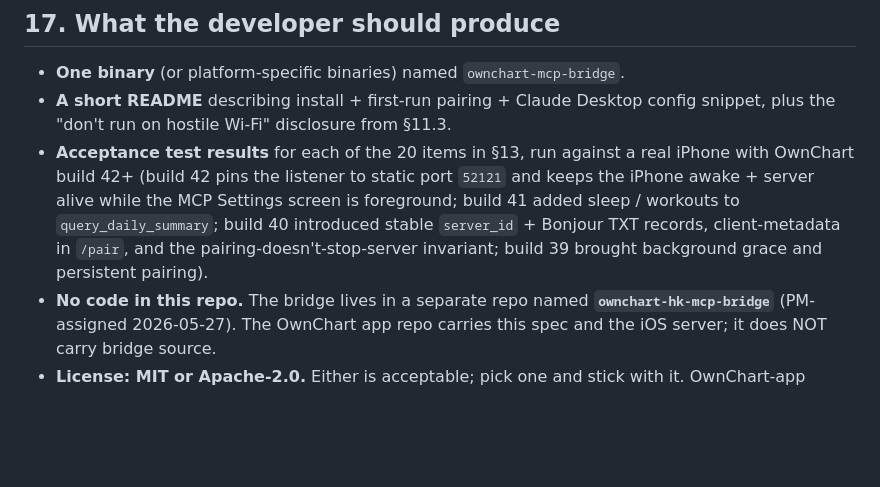
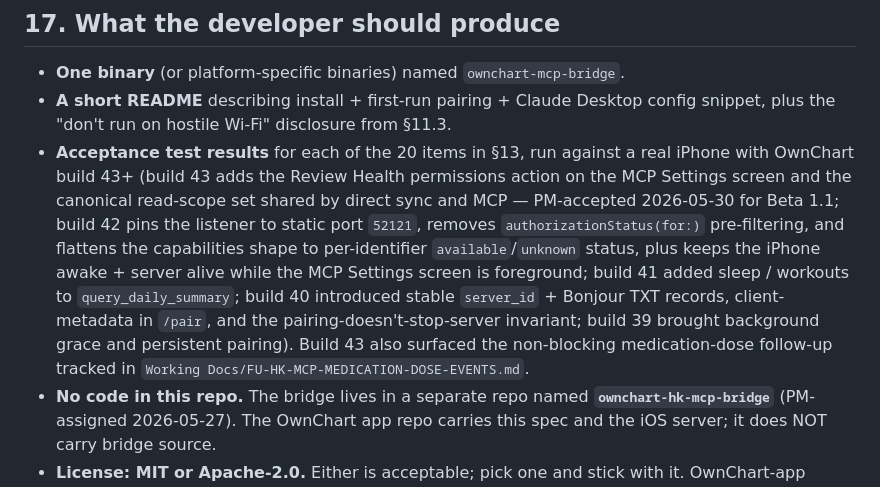
Before and after one commit to nickpdawson/OwnChart, a Markdown page: docs/HEALTHKIT_MCP_BRIDGE_SPEC.md, the part around the change. Rendered like a GitHub page; blank space fills up the shorter version.

```diff
--- a/docs/HEALTHKIT_MCP_BRIDGE_SPEC.md
+++ b/docs/HEALTHKIT_MCP_BRIDGE_SPEC.md
@@ -615,7 +615,7 @@ When the developer hands the binary back, these must pass against a real paired
 
 - **One binary** (or platform-specific binaries) named `ownchart-mcp-bridge`.
 - **A short README** describing install + first-run pairing + Claude Desktop config snippet, plus the "don't run on hostile Wi-Fi" disclosure from §11.3.
-- **Acceptance test results** for each of the 20 items in §13, run against a real iPhone with OwnChart build 42+ (build 42 pins the listener to static port `52121` and keeps the iPhone awake + server alive while the MCP Settings screen is foreground; build 41 added sleep / workouts to `query_daily_summary`; build 40 introduced stable `server_id` + Bonjour TXT records, client-metadata in `/pair`, and the pairing-doesn't-stop-server invariant; build 39 brought background grace and persistent pairing).
+- **Acceptance test results** for each of the 20 items in §13, run against a real iPhone with OwnChart build 43+ (build 43 adds the Review Health permissions action on the MCP Settings screen and the canonical read-scope set shared by direct sync and MCP — PM-accepted 2026-05-30 for Beta 1.1; build 42 pins the listener to static port `52121`, removes `authorizationStatus(for:)` pre-filtering, and flattens the capabilities shape to per-identifier `available`/`unknown` status, plus keeps the iPhone awake + server alive while the MCP Settings screen is foreground; build 41 added sleep / workouts to `query_daily_summary`; build 40 introduced stable `server_id` + Bonjour TXT records, client-metadata in `/pair`, and the pairing-doesn't-stop-server invariant; build 39 brought background grace and persistent pairing). Build 43 also surfaced the non-blocking medication-dose follow-up tracked in `Working Docs/FU-HK-MCP-MEDICATION-DOSE-EVENTS.md`.
 - **No code in this repo.** The bridge lives in a separate repo named **`ownchart-hk-mcp-bridge`** (PM-assigned 2026-05-27). The OwnChart app repo carries this spec and the iOS server; it does NOT carry bridge source.
 - **License: MIT or Apache-2.0.** Either is acceptable; pick one and stick with it. OwnChart-app proper ships under PolyForm Noncommercial 1.0.0 — that license does NOT apply to the bridge, because the bridge is a pure local protocol relay with no OwnChart product code. Permissive licensing is appropriate so users and other agents can inspect, install, and (if motivated) fork the bridge without friction.
 
```
Also changed, not shown: docs/HEALTHKIT_MCP_SPIKE.md (+34 -5 lines).
